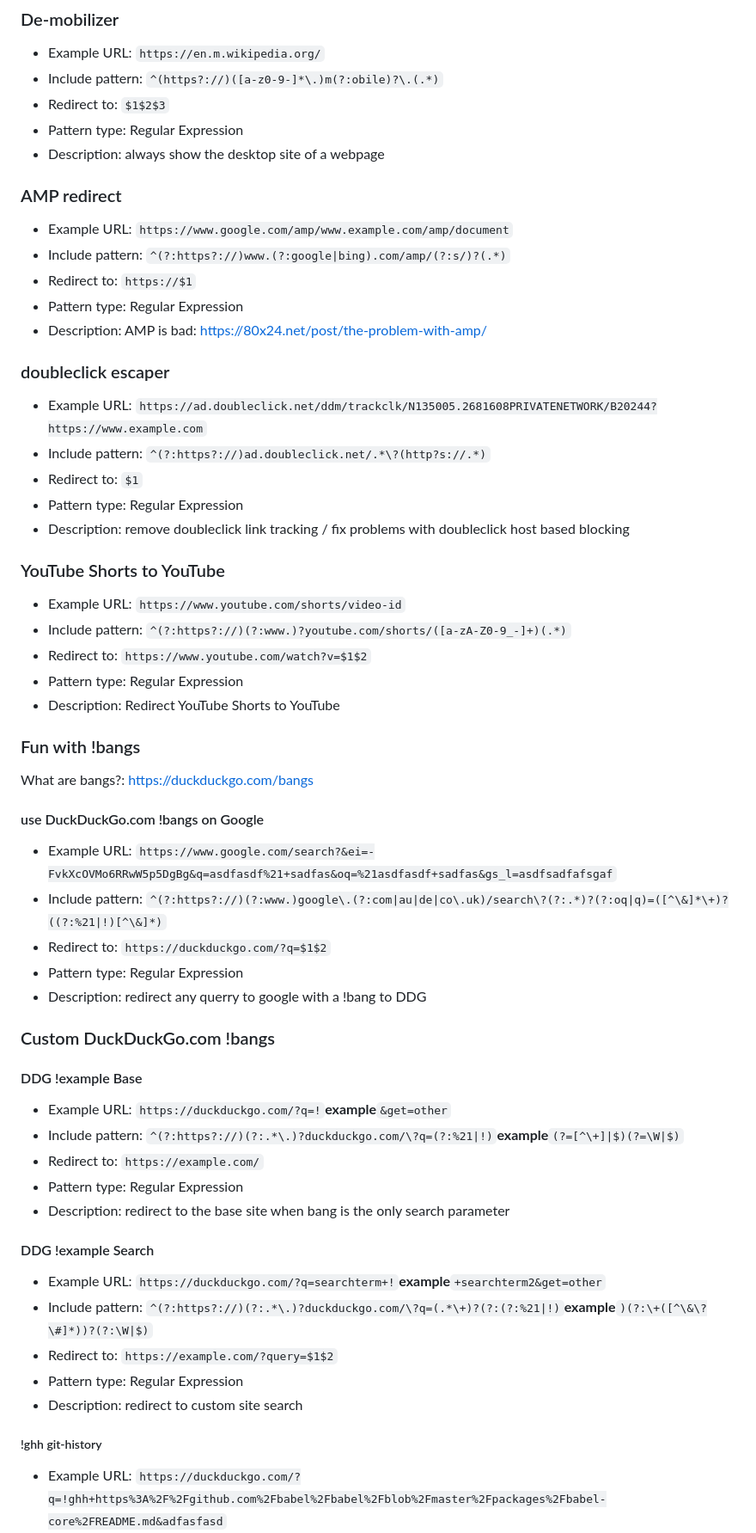
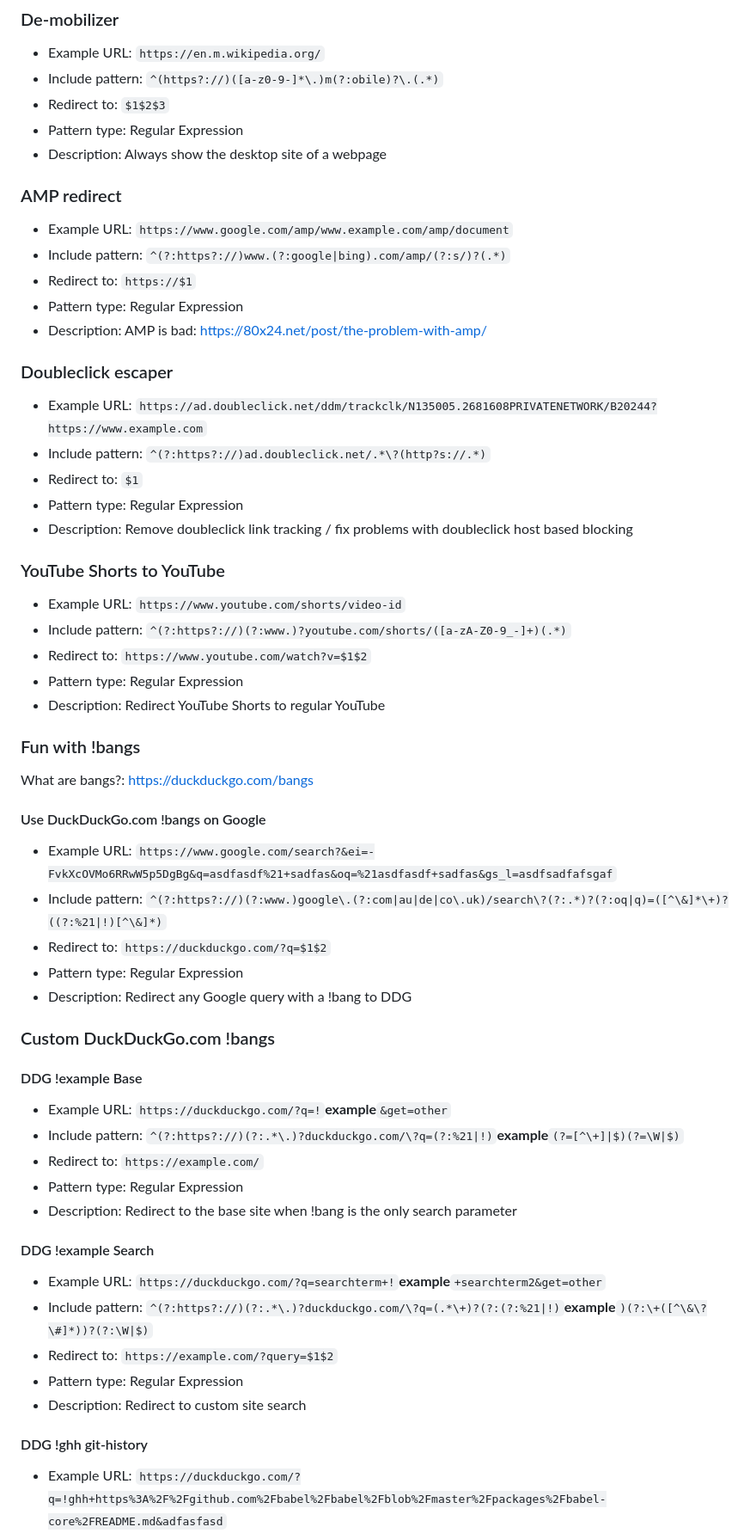
Before and after one commit to einaregilsson/Redirector, a Markdown page: README.md, the part around one of its changes. Shown at 86% size. GitHub-like rendering.

Commit message:
Improved readability

```diff
--- a/README.md
+++ b/README.md
@@ -18,7 +18,7 @@ Opera extension is no longer present (as of 2023/01/16)
 - Include pattern: `^(https?://)([a-z0-9-]*\.)m(?:obile)?\.(.*)`
 - Redirect to: `$1$2$3`
 - Pattern type: Regular Expression
-- Description: always show the desktop site of a webpage
+- Description: Always show the desktop site of a webpage
 
 ### AMP redirect
 - Example URL: `https://www.google.com/amp/www.example.com/amp/document`
@@ -27,29 +27,29 @@ Opera extension is no longer present (as of 2023/01/16)
 - Pattern type: Regular Expression
 - Description: AMP is bad: <https://80x24.net/post/the-problem-with-amp/>
 
-### doubleclick escaper
+### Doubleclick escaper
 - Example URL: `https://ad.doubleclick.net/ddm/trackclk/N135005.2681608PRIVATENETWORK/B20244?https://www.example.com`
 - Include pattern: `^(?:https?://)ad.doubleclick.net/.*\?(http?s://.*)`
 - Redirect to: `$1`
 - Pattern type: Regular Expression
-- Description: remove doubleclick link tracking / fix problems with doubleclick host based blocking
+- Description: Remove doubleclick link tracking / fix problems with doubleclick host based blocking
 
 ### YouTube Shorts to YouTube
 - Example URL: `https://www.youtube.com/shorts/video-id`
 - Include pattern: `^(?:https?://)(?:www.)?youtube.com/shorts/([a-zA-Z0-9_-]+)(.*)`
 - Redirect to: `https://www.youtube.com/watch?v=$1$2`
 - Pattern type: Regular Expression
-- Description: Redirect YouTube Shorts to YouTube
+- Description: Redirect YouTube Shorts to regular YouTube
 
 ### Fun with !bangs
 What are bangs?: <https://duckduckgo.com/bangs>
 
-#### use DuckDuckGo.com !bangs on Google
+#### Use DuckDuckGo.com !bangs on Google
 - Example URL: `https://www.google.com/search?&ei=-FvkXcOVMo6RRwW5p5DgBg&q=asdfasdf%21+sadfas&oq=%21asdfasdf+sadfas&gs_l=asdfsadfafsgaf`
 - Include pattern: `^(?:https?://)(?:www.)google\.(?:com|au|de|co\.uk)/search\?(?:.*)?(?:oq|q)=([^\&]*\+)?((?:%21|!)[^\&]*)`
 - Redirect to: `https://duckduckgo.com/?q=$1$2`
 - Pattern type: Regular Expression
-- Description: redirect any querry to google with a !bang to DDG
+- Description: Redirect any Google query with a !bang to DDG
 
 ### Custom DuckDuckGo.com !bangs
 
@@ -58,16 +58,16 @@ What are bangs?: <https://duckduckgo.com/bangs>
 - Include pattern: `^(?:https?://)(?:.*\.)?duckduckgo.com/\?q=(?:%21|!)`__example__`(?=[^\+]|$)(?=\W|$)`
 - Redirect to: `https://example.com/`
 - Pattern type: Regular Expression
-- Description: redirect to the base site when bang is the only search parameter
+- Description: Redirect to the base site when !bang is the only search parameter
 
 #### DDG !example Search
 - Example URL: `https://duckduckgo.com/?q=searchterm+!`__example__`+searchterm2&get=other`
 - Include pattern: `^(?:https?://)(?:.*\.)?duckduckgo.com/\?q=(.*\+)?(?:(?:%21|!)`__example__`)(?:\+([^\&\?\#]*))?(?:\W|$)`
 - Redirect to: `https://example.com/?query=$1$2`
 - Pattern type: Regular Expression
-- Description: redirect to custom site search
+- Description: Redirect to custom site search
 
-##### !ghh git-history
+#### DDG !ghh git-history
 - Example URL: `https://duckduckgo.com/?q=!ghh+https%3A%2F%2Fgithub.com%2Fbabel%2Fbabel%2Fblob%2Fmaster%2Fpackages%2Fbabel-core%2FREADME.md&adfasfasd`
 - Include pattern: `^(?:https?://)duckduckgo.com/\?q=(?:(?:%21|!)ghh\+)(?:.*)(github|gitlab|bitbucket)(?:\.org|\.com)(.*?(?=\&))`
 - Redirect to: `https://$1.githistory.xyz$2`
```
Also changed, not shown: other parts of README.md (+3 -3 lines).
